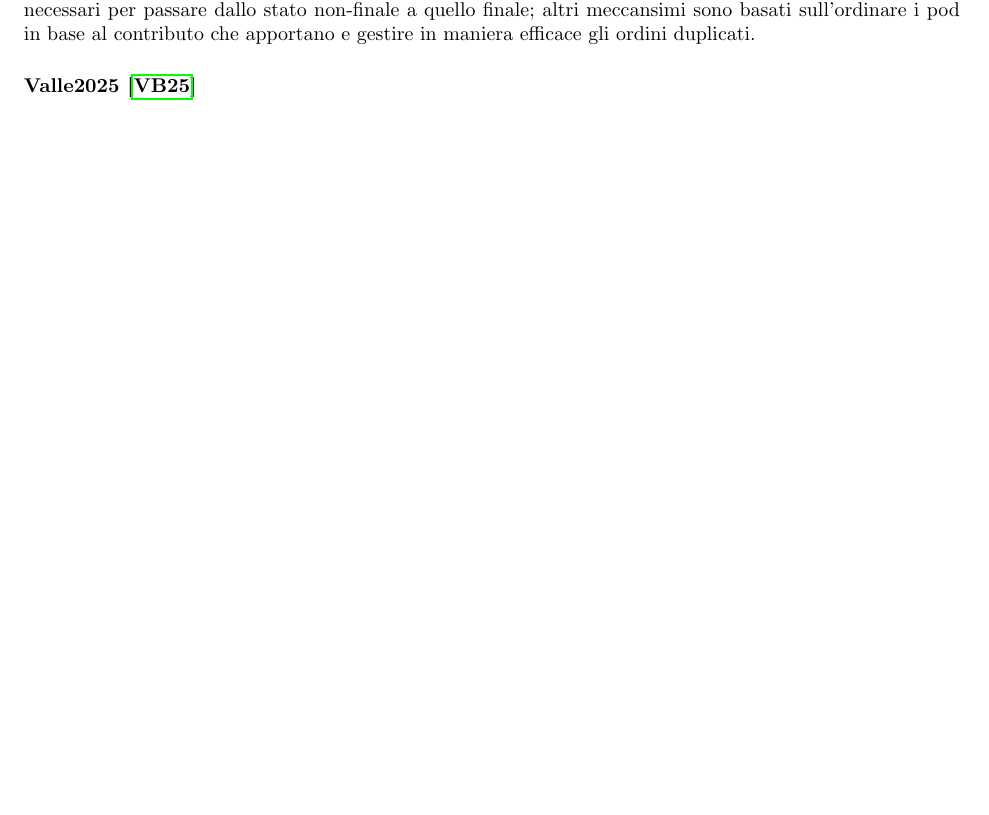
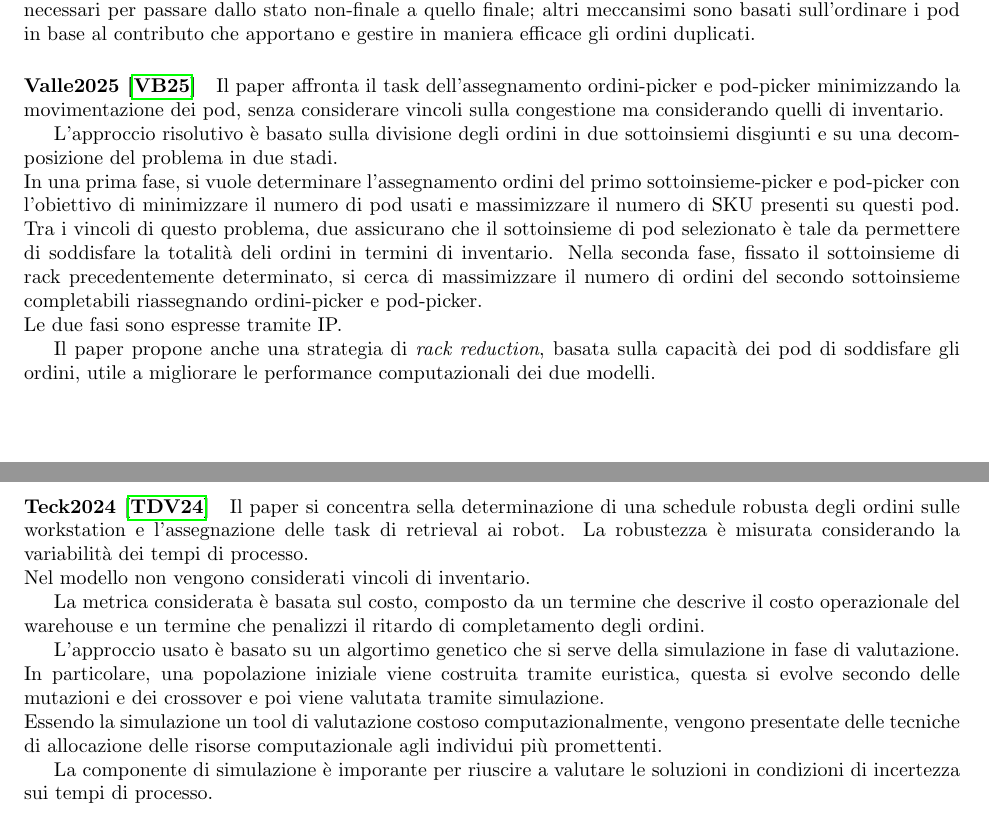
Before and after one commit to MartiChiodo/Tesi_LM, a LaTeX document (StateofArt/ComparativeRev.tex): part of page 3 of 4 before the commit and two parts of pages 3 and 4 of 5 after it, the two joined at a grey line, cut so that both start at the same text, the shorter picture padded with empty space. Compiled offline with pdfLaTeX.

Commit message:
CompRev (13 papers)

```diff
--- a/StateofArt/ComparativeRev.tex
+++ b/StateofArt/ComparativeRev.tex
@@ -132,11 +132,28 @@ Per rendere l'algortimo più veloce, questo è stato integrato con alcuni meccan
 
 
 \paragraph{Valle2025 \cite{Valle2025}}
+Il paper affronta il task dell'assegnamento ordini-picker e pod-picker minimizzando la movimentazione dei pod, senza considerare vincoli sulla congestione ma considerando quelli di inventario.
+
+L'approccio risolutivo è basato sulla divisione degli ordini in due sottoinsiemi disgiunti e su una decomposizione del problema in due stadi. \\
+In una prima fase, si vuole determinare l'assegnamento ordini del primo sottoinsieme-picker e pod-picker con l'obiettivo di minimizzare il numero di pod usati e massimizzare il numero di SKU presenti su questi pod. Tra i vincoli di questo problema, due assicurano che il sottoinsieme di pod selezionato è tale da permettere di soddisfare la totalità deli ordini in termini di inventario.
+Nella seconda fase, fissato il sottoinsieme di rack precedentemente determinato, si cerca di massimizzare il numero di ordini del secondo sottoinsieme completabili riassegnando ordini-picker e pod-picker. \\
+Le due fasi sono espresse tramite IP.
+
+Il paper propone anche una strategia di \emph{rack reduction}, basata sulla capacità dei pod di soddisfare gli ordini, utile a migliorare le performance computazionali dei due modelli.
 
 
 
 
+\paragraph{Teck2024 \cite{Teck2024}}
+Il paper si concentra sella determinazione di una schedule robusta degli ordini sulle workstation e l'assegnazione delle task di retrieval ai robot. La robustezza è misurata considerando la variabilità dei tempi di processo. \\
+Nel modello non vengono considerati vincoli di inventario.
 
+La metrica considerata è basata sul costo, composto da un termine che descrive il costo operazionale del warehouse e un termine che penalizzi il ritardo di completamento degli ordini.
+
+L'approccio usato è basato su un algortimo genetico che si serve della simulazione in fase di valutazione. In particolare, una popolazione iniziale viene costruita tramite euristica, questa si evolve secondo delle mutazioni e dei crossover e poi viene valutata tramite simulazione. \\
+Essendo la simulazione un tool di valutazione costoso computazionalmente, vengono presentate delle tecniche di allocazione delle risorse computazionale agli individui più promettenti.
+
+La componente di simulazione è imporante per riuscire a valutare le soluzioni in condizioni di incertezza sui tempi di processo.
 
 
 
```
Also changed, not shown: StateofArt/biblio.bib (+14 -0 lines), StateofArt/ComparativeRev.pdf.
